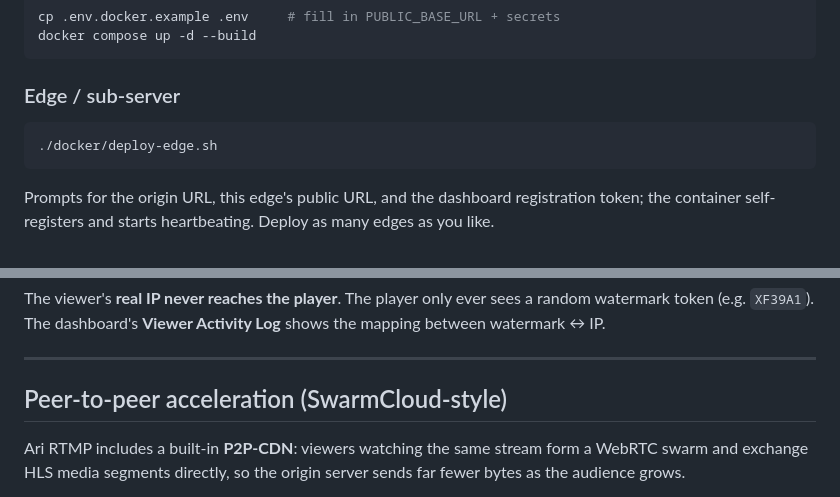
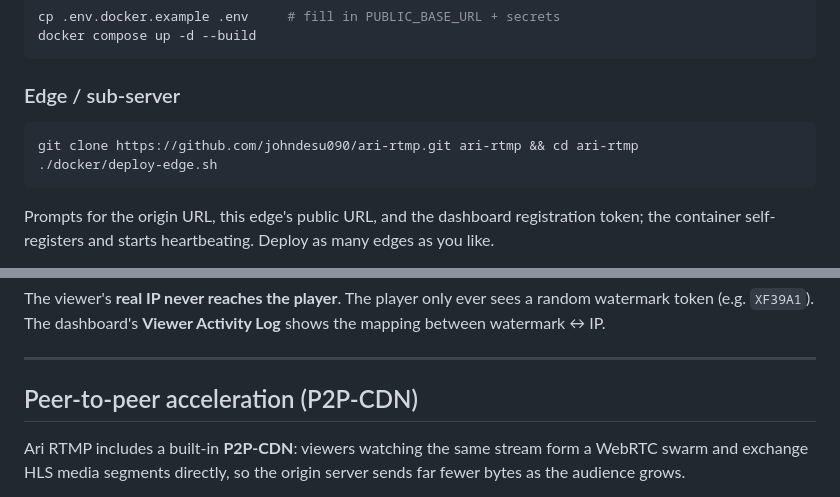
Before and after one commit to johndesu090/ari-rtmp, a Markdown page: README.md, 2 parts joined by grey strips. GitHub-like rendering.

Commit message:
Change section title to 'P2P-CDN'
Updated section title for clarity and consistency.

````diff
--- a/README.md
+++ b/README.md
@@ -74,6 +74,7 @@ docker compose up -d --build
 ### Edge / sub-server
 
 ```bash
+git clone https://github.com/johndesu090/ari-rtmp.git ari-rtmp && cd ari-rtmp
 ./docker/deploy-edge.sh
 ```
 
@@ -142,7 +143,7 @@ shows the mapping between watermark ↔ IP.
 
 ---
 
-## Peer-to-peer acceleration (SwarmCloud-style)
+## Peer-to-peer acceleration (P2P-CDN)
 
 Ari RTMP includes a built-in **P2P-CDN**: viewers watching the same stream form
 a WebRTC swarm and exchange HLS media segments directly, so the origin server
````
